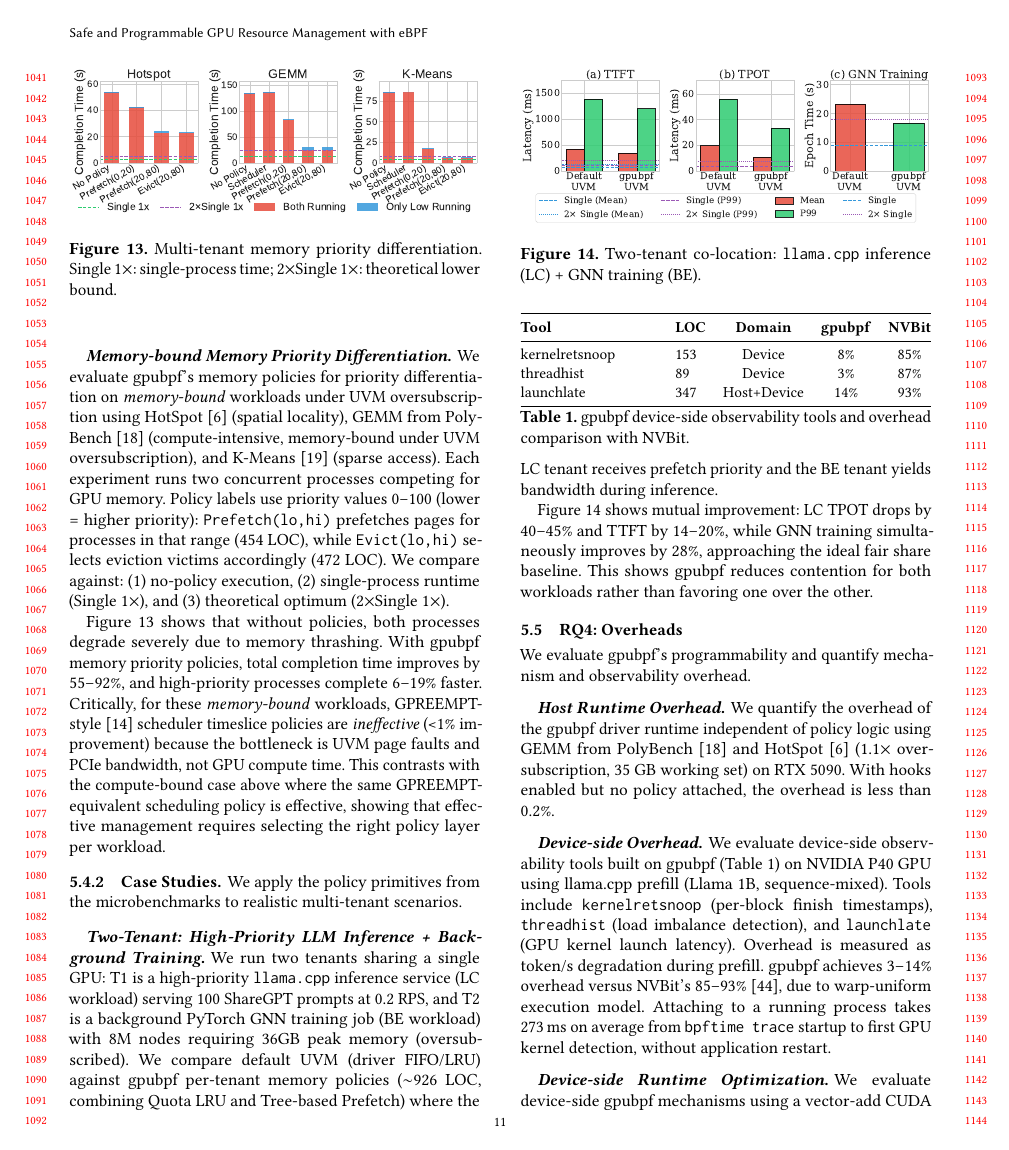
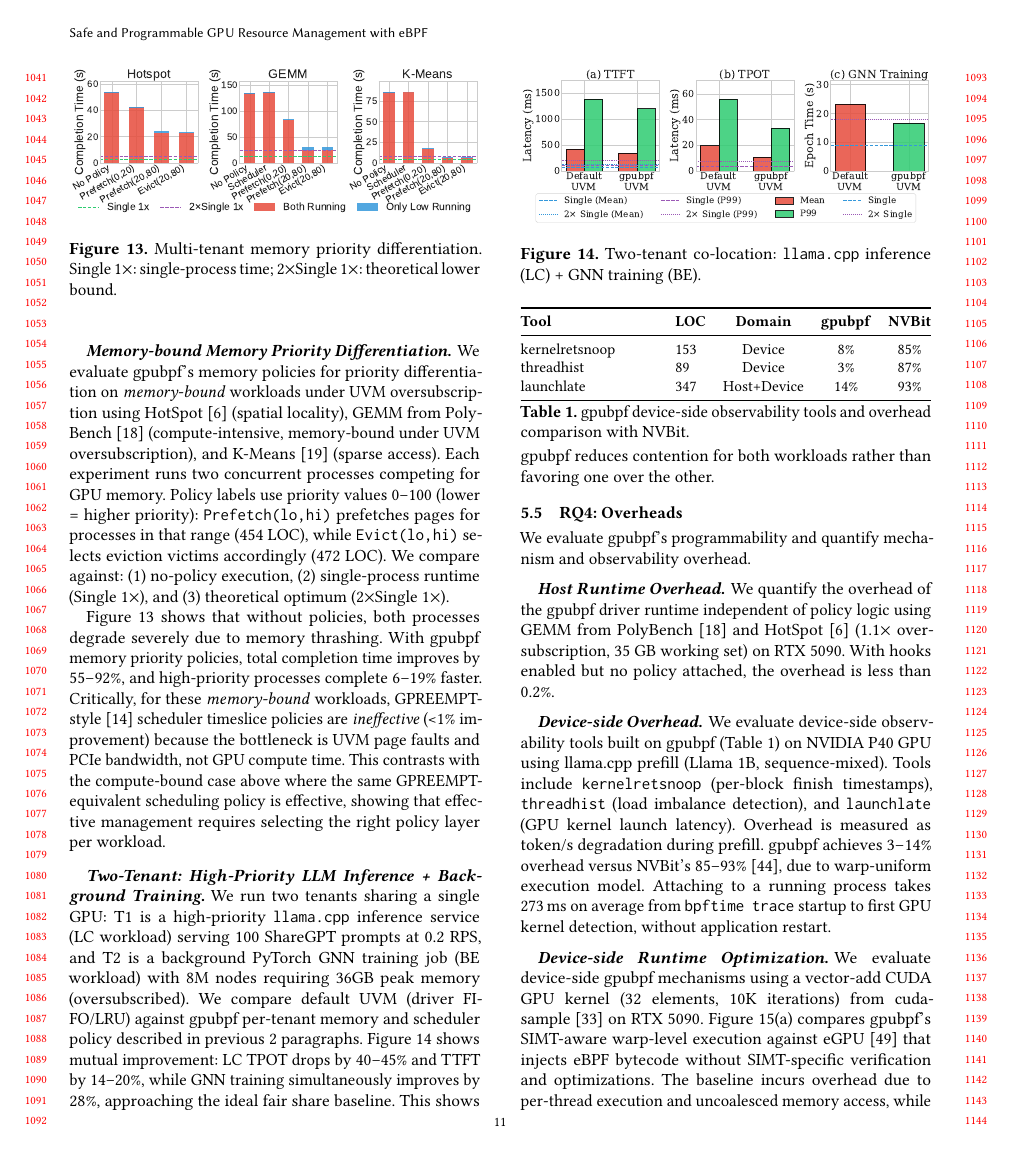
Before and after one commit to yunwei37/gpu-ext-paper, a LaTeX paper (main.tex, which reads tex/eval.tex): page 11 of 14. Compiled offline with pdfLaTeX.

Commit message:
Refactor evaluation section to improve clarity in multi-tenant workload comparisons and streamline descriptions of scheduling policies.

```diff
--- a/tex/eval.tex
+++ b/tex/eval.tex
@@ -134,14 +132,8 @@ We evaluate \sys's memory policies for priority differentiation on \emph{memory-
 \label{fig:all-kernels-priority}
 \end{figure}
 
-\subsubsection{Case Studies}
-
-We apply the policy primitives from the microbenchmarks to realistic multi-tenant scenarios.
-
 \paragraph{Two-Tenant: High-Priority LLM Inference + Background Training.}
-We run two tenants sharing a single GPU: T1 is a high-priority \texttt{llama.cpp} inference service (LC workload) serving 100 ShareGPT prompts at 0.2 RPS, and T2 is a background PyTorch GNN training job (BE workload) with 8M nodes requiring 36GB peak memory (oversubscribed). We compare default UVM (driver FIFO/LRU) against \sys per-tenant memory policies ($\sim$926~LOC, combining Quota LRU and Tree-based Prefetch) where the LC tenant receives prefetch priority and the BE tenant yields bandwidth during inference.
-
-\Cref{fig:two-tenant} shows mutual improvement: LC TPOT drops by 40--45\% and TTFT by 14--20\%, while GNN training simultaneously improves by 28\%, approaching the ideal fair share baseline. This shows \sys reduces contention for both workloads rather than favoring one over the other.
+We run two tenants sharing a single GPU: T1 is a high-priority \texttt{llama.cpp} inference service (LC workload) serving 100 ShareGPT prompts at 0.2 RPS, and T2 is a background PyTorch GNN training job (BE workload) with 8M nodes requiring 36GB peak memory (oversubscribed). We compare default UVM (driver FIFO/LRU) against \sys per-tenant memory and scheduler policy described in previous 2 paragraphs. \Cref{fig:two-tenant} shows mutual improvement: LC TPOT drops by 40--45\% and TTFT by 14--20\%, while GNN training simultaneously improves by 28\%, approaching the ideal fair share baseline. This shows \sys reduces contention for both workloads rather than favoring one over the other.
 
 \begin{figure}
 \centering
```
Also changed, not shown: tex/eval.tex (4 more changed lines).
